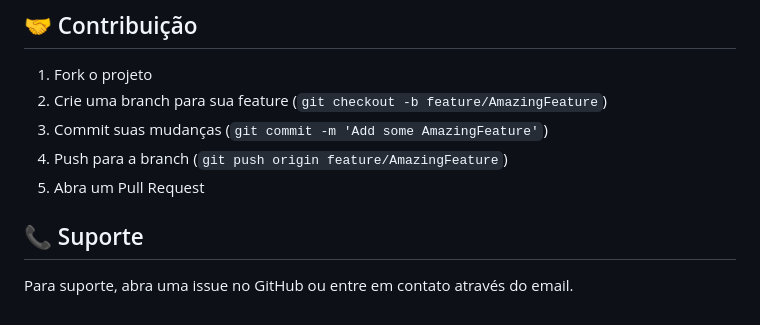
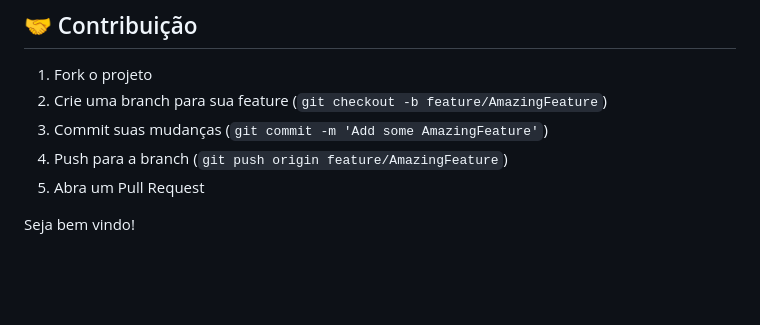
Before and after one commit to rrddevops/prj-dast-scm-sast, a Markdown page: README.md, the part around the change. GitHub-like rendering; blank space fills up the shorter version.

```diff
--- a/README.md
+++ b/README.md
@@ -322,6 +322,4 @@ docker run -d -p 80:80 --name dast-app dast-scm-sast-app:latest
 4. Push para a branch (`git push origin feature/AmazingFeature`)
 5. Abra um Pull Request
 
-## 📞 Suporte
-
-Para suporte, abra uma issue no GitHub ou entre em contato através do email.
+Seja bem vindo!
```
